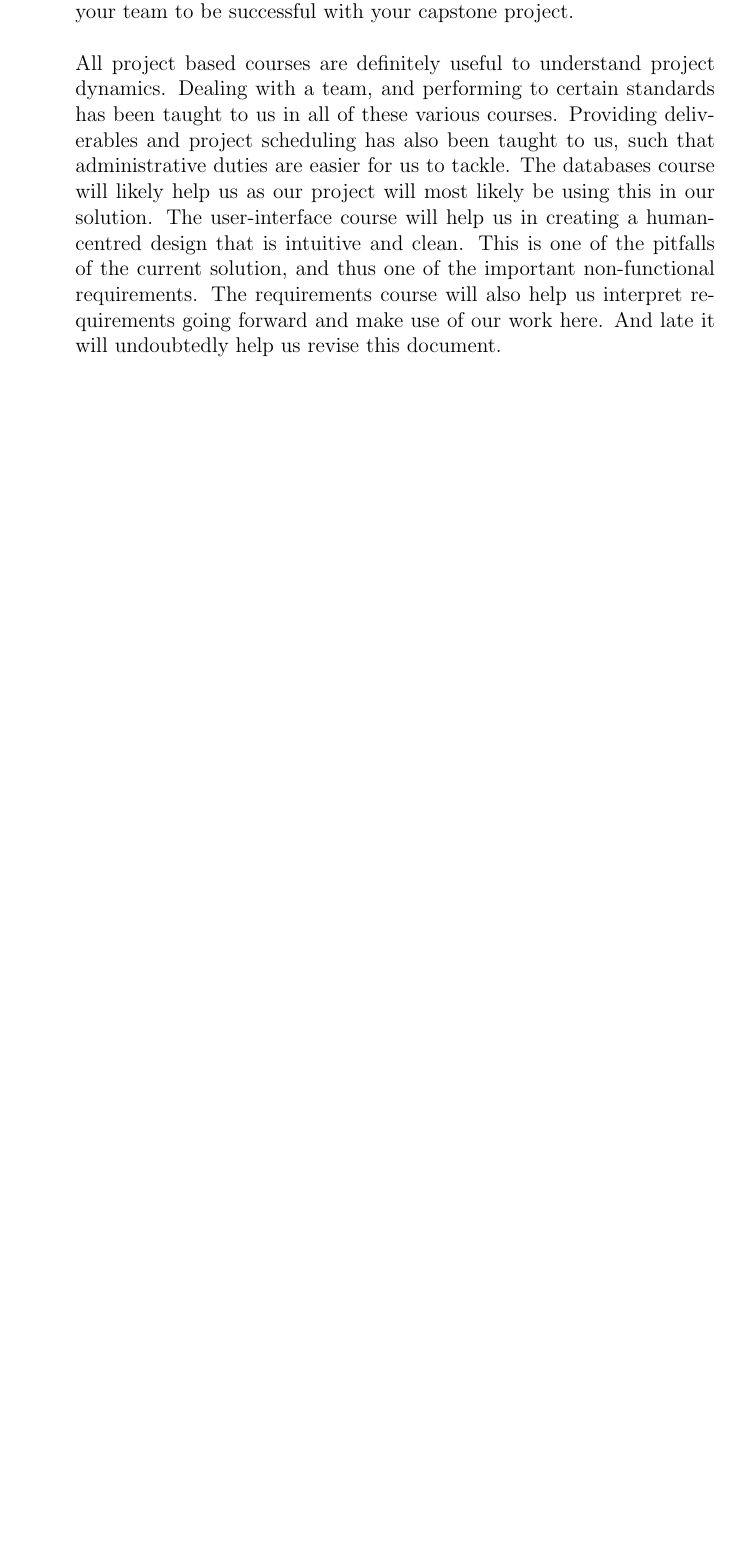
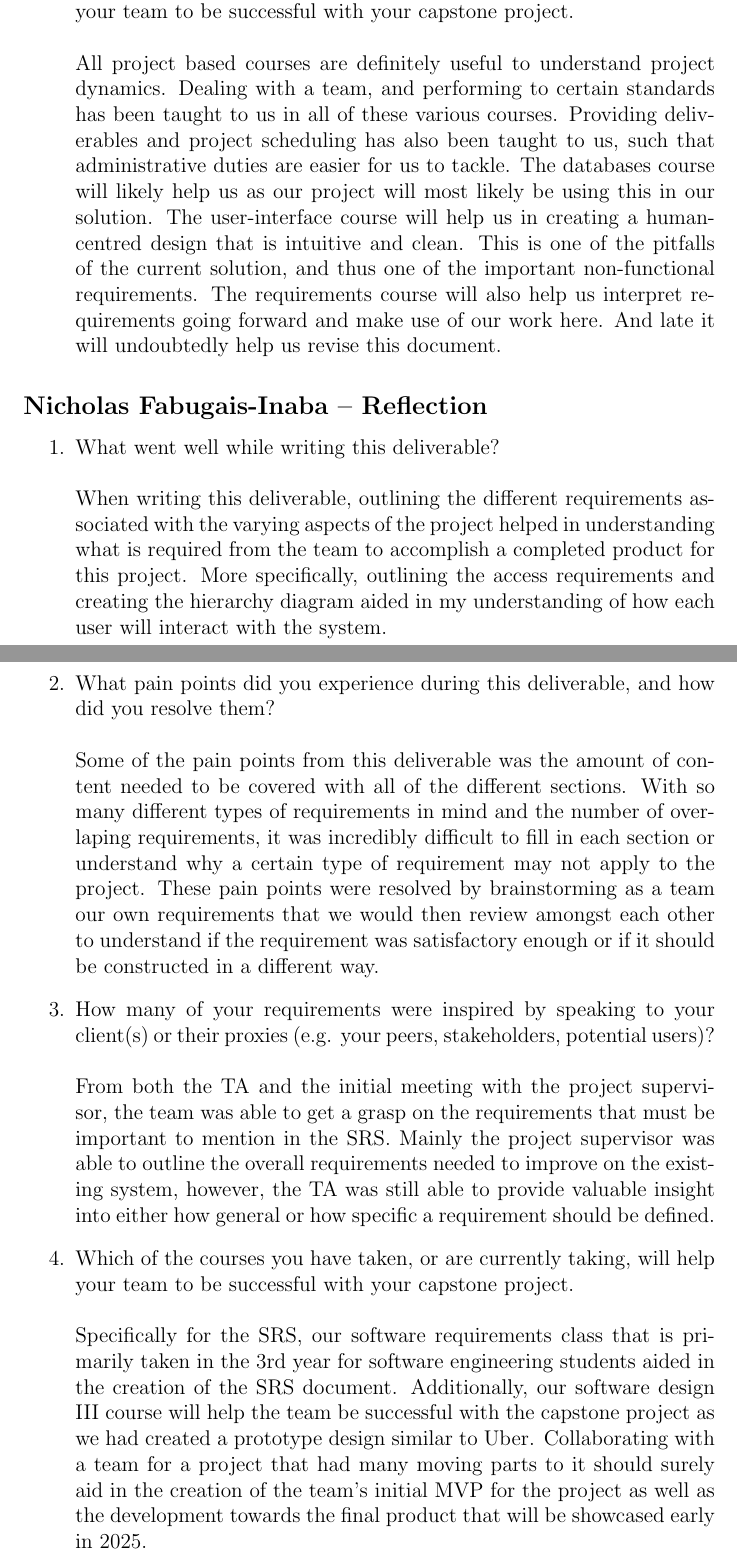
Before and after one commit to Nicholas-Fabugais-Inaba/Sandlot, a LaTeX document (docs/SRS-Volere/SRS.tex): part of page 67 of 67 before the commit and two parts of pages 67 and 68 of 68 after it, the two joined at a grey line, cut so that both start at the same text, the shorter picture padded with empty space. Compiled offline with pdfLaTeX.

Commit message:
added my reflection to the appendix

```diff
--- a/docs/SRS-Volere/SRS.tex
+++ b/docs/SRS-Volere/SRS.tex
@@ -1546,4 +1546,45 @@ graduate attribute of Lifelong Learning.  Please answer the following questions:
 
 \end{enumerate}
 
+\subsection*{Nicholas Fabugais-Inaba -- Reflection}
+
+\begin{enumerate}
+  \item What went well while writing this deliverable?\\\\
+  When writing this deliverable, outlining the different requirements associated
+  with the varying aspects of the project helped in understanding what is required
+  from the team to accomplish a completed product for this project. More specifically,
+  outlining the access requirements and creating the hierarchy diagram aided in
+  my understanding of how each user will interact with the system.
+  \item What pain points did you experience during this deliverable, and how
+  did you resolve them?\\\\
+  Some of the pain points from this deliverable was the amount of content
+  needed to be covered with all of the different sections. With so many different
+  types of requirements in mind and the number of overlaping requirements, it
+  was incredibly difficult to fill in each section or understand why a certain
+  type of requirement may not apply to the project. These pain points were resolved
+  by brainstorming as a team our own requirements that we would then review
+  amongst each other to understand if the requirement was satisfactory enough
+  or if it should be constructed in a different way.
+  \item How many of your requirements were inspired by speaking to your
+  client(s) or their proxies (e.g. your peers, stakeholders, potential users)?
+  \\\\
+  From both the TA and the initial meeting with the project supervisor, the team
+  was able to get a grasp on the requirements that must be important to mention
+  in the SRS. Mainly the project supervisor was able to outline the overall
+  requirements needed to improve on the existing system, however, the TA was
+  still able to provide valuable insight into either how general or how specific
+  a requirement should be defined.
+  \item Which of the courses you have taken, or are currently taking, will help
+  your team to be successful with your capstone project.\\\\
+  Specifically for the SRS, our software requirements class that is primarily taken
+  in the 3rd year for software engineering students aided in the creation
+  of the SRS document. Additionally, our software design III course will help the
+  team be successful with the capstone project as we had created a prototype design
+  similar to Uber. Collaborating with a team for a project that had many moving
+  parts to it should surely aid in the creation of the team's initial MVP for
+  the project as well as the development towards the final product that will
+  be showcased early in 2025.
+
+\end{enumerate}
+
 \end{document}
```
